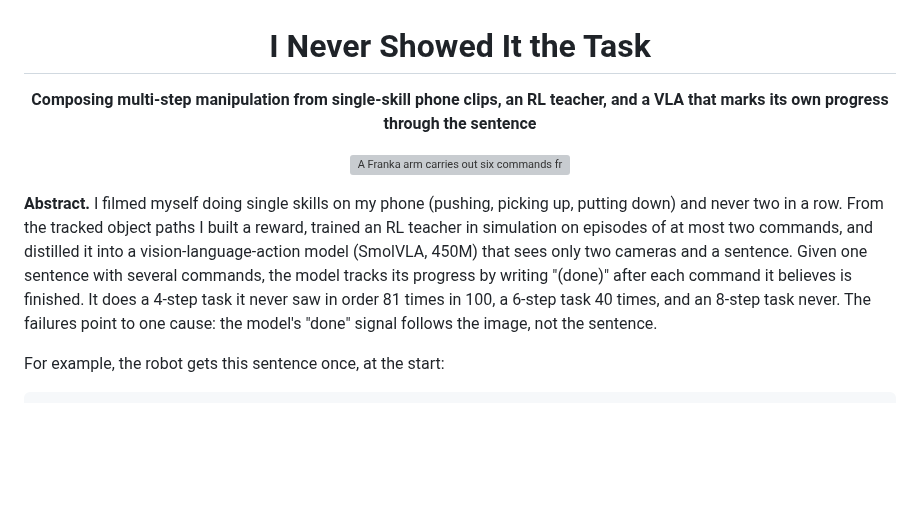
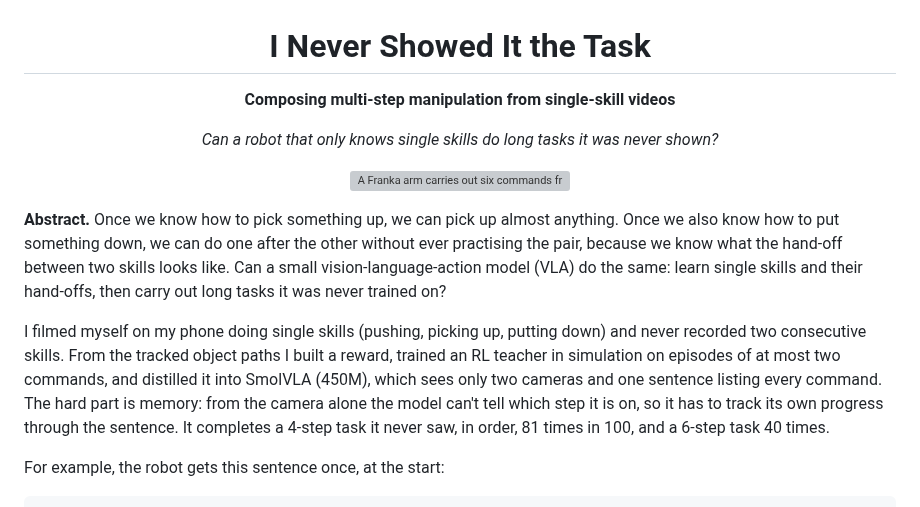
Before and after one commit to TheUndercover01/VLA-Humanoid, a Markdown page: README.md, the part around the change. Rendered like a GitHub page; blank space fills up the shorter version; grey boxes are pictures that could not be loaded.

Commit message:
README: title and abstract (motivation, problem, method, result)

```diff
--- a/README.md
+++ b/README.md
@@ -1,11 +1,14 @@
 <h1 align="center">I Never Showed It the Task</h1>
-<p align="center"><b>Composing multi-step manipulation from single-skill phone clips, an RL teacher, and a VLA that marks its own progress through the sentence</b></p>
+<p align="center"><b>Composing multi-step manipulation from single-skill videos</b></p>
+<p align="center"><i>Can a robot that only knows single skills do long tasks it was never shown?</i></p>
 
 <p align="center">
   <img src="results/site_media/restack_6of6.gif" alt="A Franka arm carries out six commands from one sentence, in order" width="70%">
 </p>
 
-**Abstract.** I filmed myself doing single skills on my phone (pushing, picking up, putting down) and never two in a row. From the tracked object paths I built a reward, trained an RL teacher in simulation on episodes of at most two commands, and distilled it into a vision-language-action model (SmolVLA, 450M) that sees only two cameras and a sentence. Given one sentence with several commands, the model tracks its progress by writing "(done)" after each command it believes is finished. It does a 4-step task it never saw in order 81 times in 100, a 6-step task 40 times, and an 8-step task never. The failures point to one cause: the model's "done" signal follows the image, not the sentence.
+**Abstract.** Once we know how to pick something up, we can pick up almost anything. Once we also know how to put something down, we can do one after the other without ever practising the pair, because we know what the hand-off between two skills looks like. Can a small vision-language-action model (VLA) do the same: learn single skills and their hand-offs, then carry out long tasks it was never trained on?
+
+I filmed myself on my phone doing single skills (pushing, picking up, putting down) and never recorded two consecutive skills. From the tracked object paths I built a reward, trained an RL teacher in simulation on episodes of at most two commands, and distilled it into SmolVLA (450M), which sees only two cameras and one sentence listing every command. The hard part is memory: from the camera alone the model can't tell which step it is on, so it has to track its own progress through the sentence. It completes a 4-step task it never saw, in order, 81 times in 100, and a 6-step task 40 times.
 
 For example, the robot gets this sentence once, at the start:
 
```
